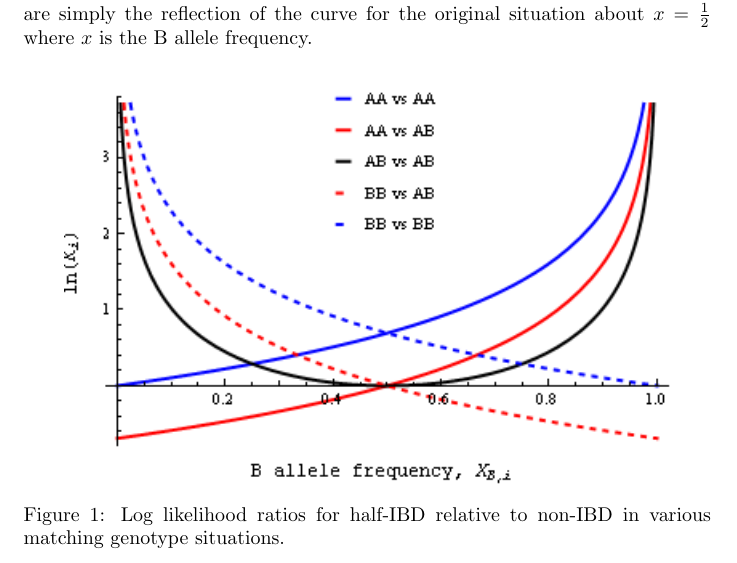
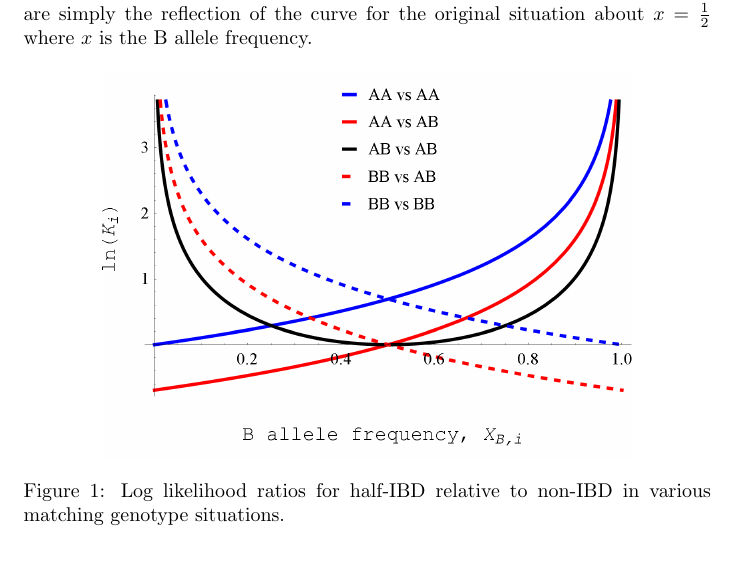
Before and after one commit to gmagoon/bIBD, a LaTeX paper (main.tex): part of page 5 of 9, cut so that both start at the same text. Compiled offline with pdfLaTeX.

Commit message:
increase image resolution

```diff
--- a/main.tex
+++ b/main.tex
@@ -56,7 +56,7 @@ In the following figure, we plot the log likelihood ratios for the three matchin
 \begin{figure}[h!]
 \noindent
 \centering
-\includegraphics[scale=0.8]{llrs_rev2}
+\includegraphics[scale=0.20]{llrs_rev2c}
 \caption{Log likelihood ratios for half-IBD relative to non-IBD in various matching genotype situations.}
 \label{fig:llrs}
 \end{figure}
```
Also changed, not shown: bIBD.pdf, llrs_rev2c.png (added).
